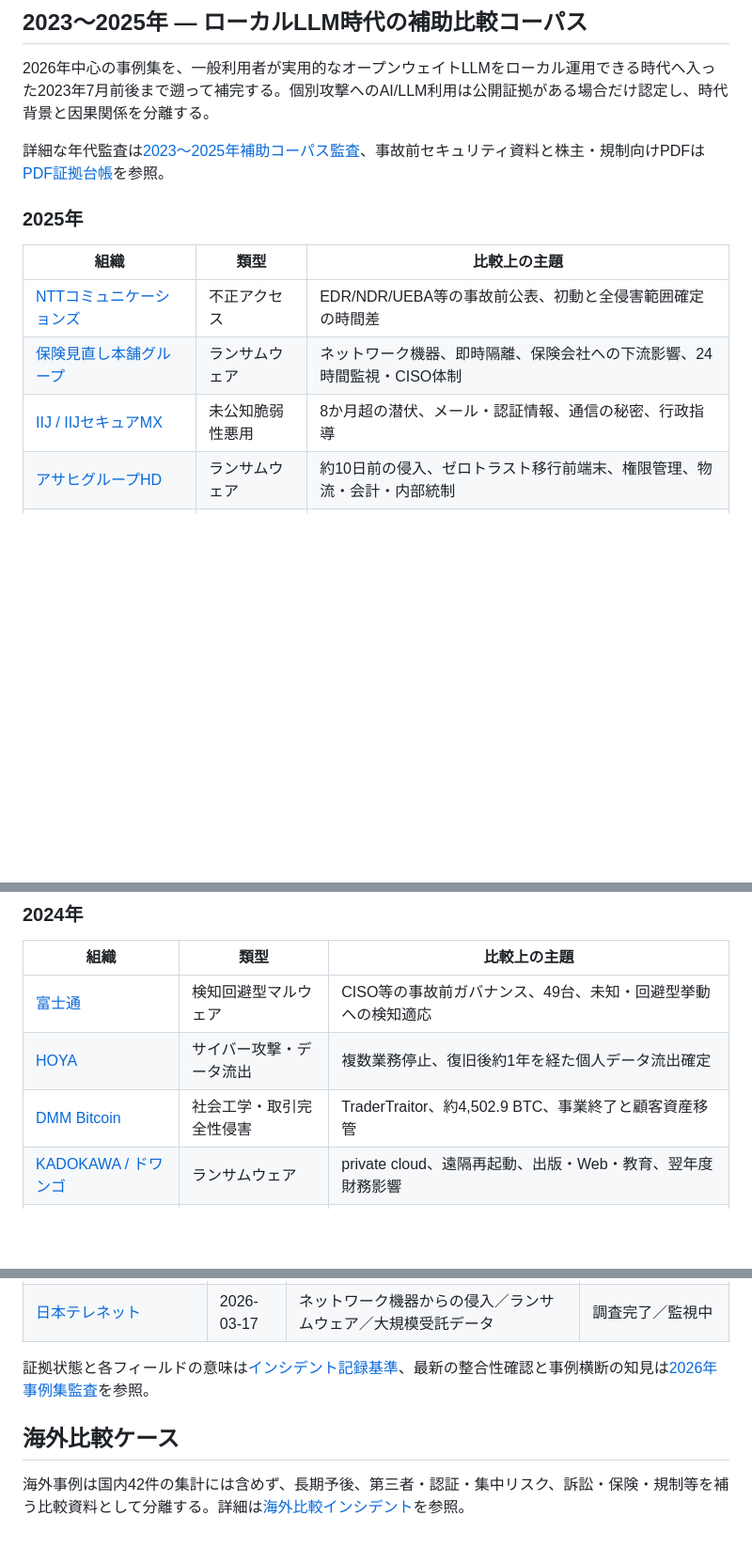
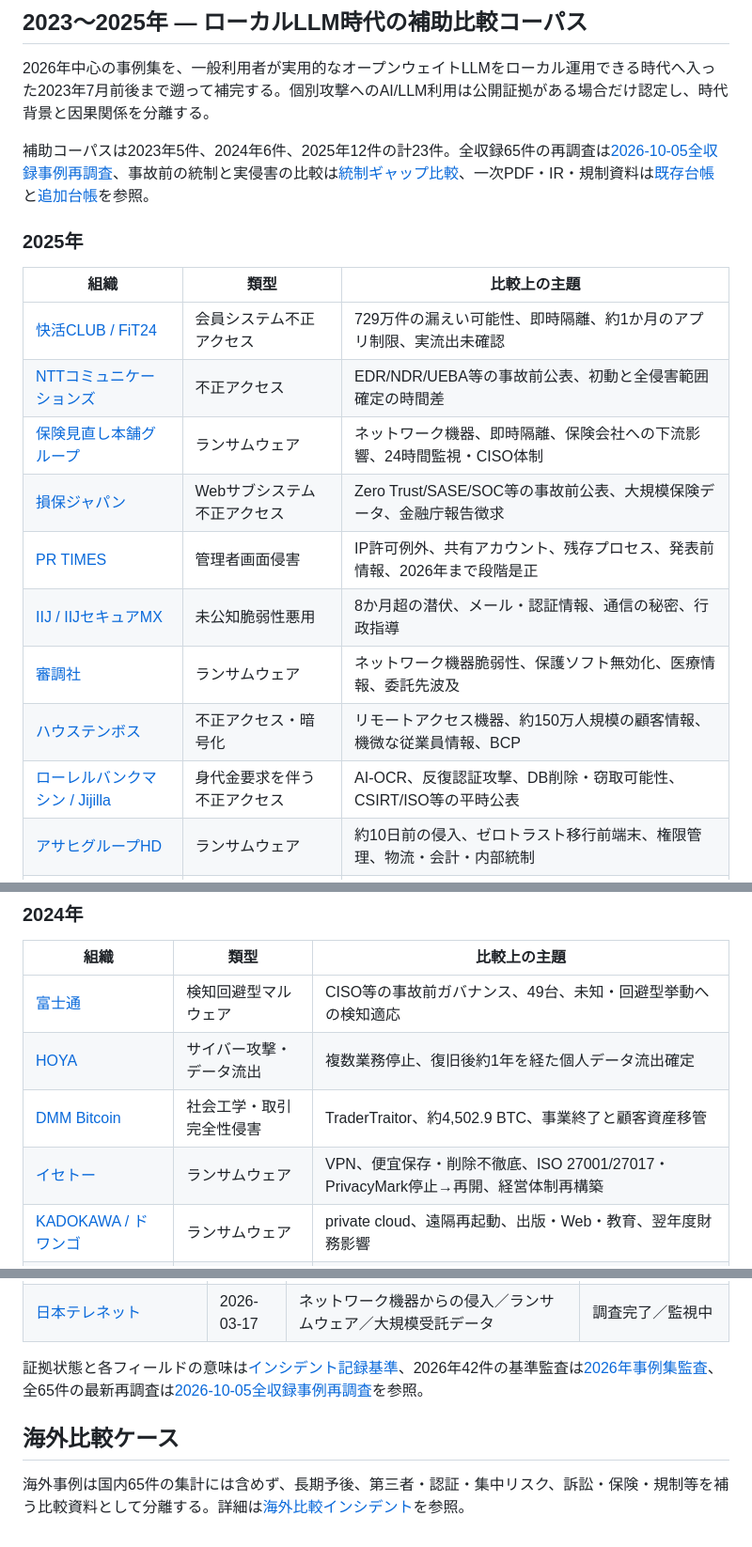
Before and after one commit to 4i7/Denno-Watch, a Markdown page: incidents/index.md, 3 parts joined by grey strips. Shown at 94% size. GitHub-like rendering; blank space fills up the shorter version.

Commit message:
Index expanded 2023-2025 historical corpus

```diff
--- a/incidents/index.md
+++ b/incidents/index.md
@@ -6,15 +6,21 @@
 
 2026年中心の事例集を、一般利用者が実用的なオープンウェイトLLMをローカル運用できる時代へ入った2023年7月前後まで遡って補完する。個別攻撃へのAI/LLM利用は公開証拠がある場合だけ認定し、時代背景と因果関係を分離する。
 
-詳細な年代監査は[2023〜2025年補助コーパス監査](../methodology/historical-corpus-audit-2023-2025-2026-10-05.md)、事故前セキュリティ資料と株主・規制向けPDFは[PDF証拠台帳](../analysis/pre-incident-security-and-ir-pdf-ledger-2023-2025.md)を参照。
+補助コーパスは2023年5件、2024年6件、2025年12件の計23件。全収録65件の再調査は[2026-10-05全収録事例再調査](../methodology/full-corpus-reaudit-2026-10-05.md)、事故前の統制と実侵害の比較は[統制ギャップ比較](../analysis/pre-incident-control-gap-comparison-2023-2025-2026-10-05.md)、一次PDF・IR・規制資料は[既存台帳](../analysis/pre-incident-security-and-ir-pdf-ledger-2023-2025.md)と[追加台帳](../analysis/pre-incident-security-and-ir-evidence-ledger-extension-2026-10-05.md)を参照。
 
 ### 2025年
 
 | 組織 | 類型 | 比較上の主題 |
 | --- | --- | --- |
+| [快活CLUB / FiT24](2025/kaikatsu-club-unauthorized-access.md) | 会員システム不正アクセス | 729万件の漏えい可能性、即時隔離、約1か月のアプリ制限、実流出未確認 |
 | [NTTコミュニケーションズ](2025/ntt-communications-unauthorized-access.md) | 不正アクセス | EDR/NDR/UEBA等の事故前公表、初動と全侵害範囲確定の時間差 |
 | [保険見直し本舗グループ](2025/hoken-minaoshi-honpo-ransomware.md) | ランサムウェア | ネットワーク機器、即時隔離、保険会社への下流影響、24時間監視・CISO体制 |
+| [損保ジャパン](2025/sompo-japan-web-system-breach.md) | Webサブシステム不正アクセス | Zero Trust/SASE/SOC等の事故前公表、大規模保険データ、金融庁報告徴求 |
+| [PR TIMES](2025/pr-times-unauthorized-access.md) | 管理者画面侵害 | IP許可例外、共有アカウント、残存プロセス、発表前情報、2026年まで段階是正 |
 | [IIJ / IIJセキュアMX](2025/iij-secure-mx-zero-day.md) | 未公知脆弱性悪用 | 8か月超の潜伏、メール・認証情報、通信の秘密、行政指導 |
+| [審調社](2025/shinchosa-ransomware.md) | ランサムウェア | ネットワーク機器脆弱性、保護ソフト無効化、医療情報、委託先波及 |
+| [ハウステンボス](2025/huis-ten-bosch-breach.md) | 不正アクセス・暗号化 | リモートアクセス機器、約150万人規模の顧客情報、機微な従業員情報、BCP |
+| [ローレルバンクマシン / Jijilla](2025/laurel-bank-machine-jijilla-breach.md) | 身代金要求を伴う不正アクセス | AI-OCR、反復認証攻撃、DB削除・窃取可能性、CSIRT/ISO等の平時公表 |
 | [アサヒグループHD](2025/asahi-group-ransomware.md) | ランサムウェア | 約10日前の侵入、ゼロトラスト移行前端末、権限管理、物流・会計・内部統制 |
 | [ASKUL](2025/askul-ransomware.md) | ランサムウェア | 約4か月半の潜伏、MFA例外、EDR/監視カバレッジ、バックアップ、物流・IR |
 | [サンリオエンターテイメント](2025/sanrio-entertainment-ransomware.md) | ランサムウェア | リモートアクセス機器、初期最大約200万件→最終漏えい未確認、約6か月復旧 |
@@ -26,6 +32,7 @@
 | [富士通](2024/fujitsu-stealth-malware.md) | 検知回避型マルウェア | CISO等の事故前ガバナンス、49台、未知・回避型挙動への検知適応 |
 | [HOYA](2024/hoya-cyberattack.md) | サイバー攻撃・データ流出 | 複数業務停止、復旧後約1年を経た個人データ流出確定 |
 | [DMM Bitcoin](2024/dmm-bitcoin-tradertraitor.md) | 社会工学・取引完全性侵害 | TraderTraitor、約4,502.9 BTC、事業終了と顧客資産移管 |
+| [イセトー](2024/iseto-ransomware.md) | ランサムウェア | VPN、便宜保存・削除不徹底、ISO 27001/27017・PrivacyMark停止→再開、経営体制再構築 |
 | [KADOKAWA / ドワンゴ](2024/kadokawa-ransomware.md) | ランサムウェア | private cloud、遠隔再起動、出版・Web・教育、翌年度財務影響 |
 | [カシオ計算機](2024/casio-ransomware.md) | ランサムウェア | 事故前の訓練・監視・ゼロトラスト・ISO 27001と、海外を含む実装不足の比較 |
 
@@ -86,8 +93,8 @@
 | [２りんかんイエローハット](2026/yellowhat-2rinkan-breach.md) | 2026-04-23 | API関連不正アクセス／会員3,179,454人 | 公表上の調査完了／サービス再構築待ち |
 | [日本テレネット](2026/nippon-telenet-ransomware-bpo-breach.md) | 2026-03-17 | ネットワーク機器からの侵入／ランサムウェア／大規模受託データ | 調査完了／監視中 |
 
-証拠状態と各フィールドの意味は[インシデント記録基準](/methodology/reporting-standard.md)、最新の整合性確認と事例横断の知見は[2026年事例集監査](/methodology/corpus-audit-2026-10-04.md)を参照。
+証拠状態と各フィールドの意味は[インシデント記録基準](/methodology/reporting-standard.md)、2026年42件の基準監査は[2026年事例集監査](/methodology/corpus-audit-2026-10-04.md)、全65件の最新再調査は[2026-10-05全収録事例再調査](/methodology/full-corpus-reaudit-2026-10-05.md)を参照。
 
 ## 海外比較ケース
 
-海外事例は国内42件の集計には含めず、長期予後、第三者・認証・集中リスク、訴訟・保険・規制等を補う比較資料として分離する。詳細は[海外比較インシデント](international/index.md)を参照。
+海外事例は国内65件の集計には含めず、長期予後、第三者・認証・集中リスク、訴訟・保険・規制等を補う比較資料として分離する。詳細は[海外比較インシデント](international/index.md)を参照。
```
